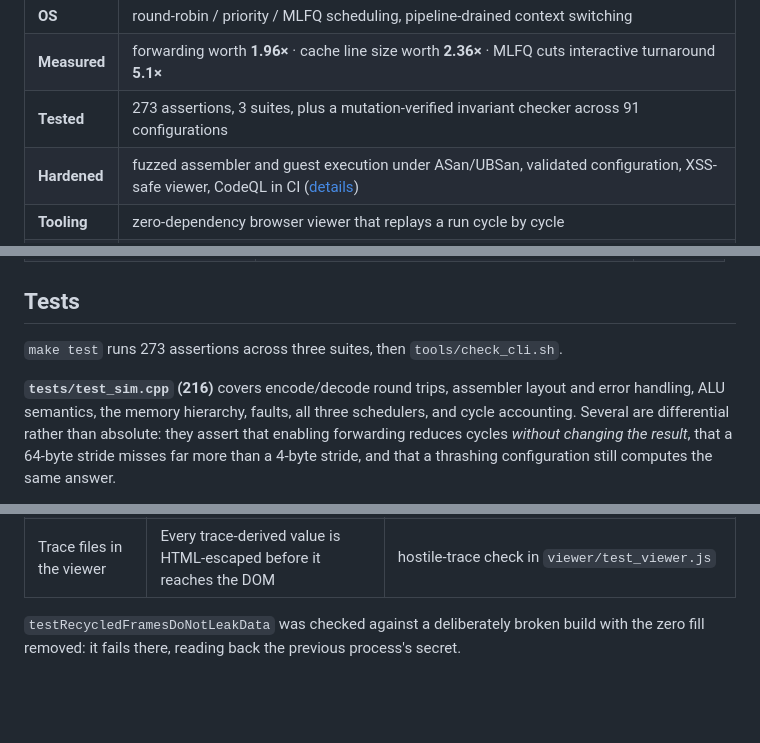
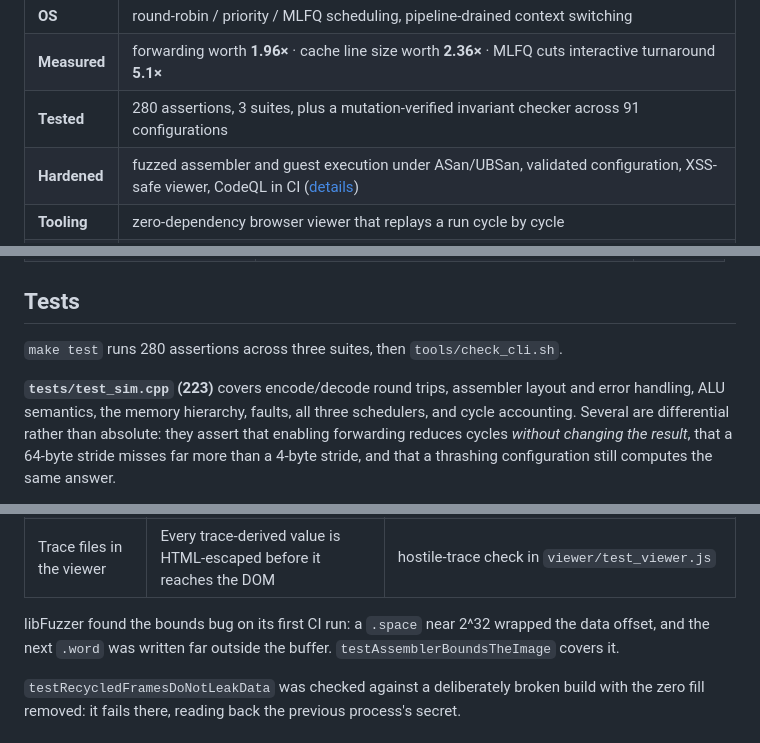
Before and after one commit to jsanchez1101/CPU_sim, a Markdown page: README.md, 3 parts joined by grey strips. Rendered like a GitHub page; blank space fills up the shorter version.

```diff
--- a/README.md
+++ b/README.md
@@ -17,7 +17,7 @@ decision *measurable*.
 | **Memory** | per-process page tables, pid-tagged TLB, demand paging with FIFO eviction and swap, set-associative write-back L1 I/D caches |
 | **OS** | round-robin / priority / MLFQ scheduling, pipeline-drained context switching |
 | **Measured** | forwarding worth **1.96×** · cache line size worth **2.36×** · MLFQ cuts interactive turnaround **5.1×** |
-| **Tested** | 273 assertions, 3 suites, plus a mutation-verified invariant checker across 91 configurations |
+| **Tested** | 280 assertions, 3 suites, plus a mutation-verified invariant checker across 91 configurations |
 | **Hardened** | fuzzed assembler and guest execution under ASan/UBSan, validated configuration, XSS-safe viewer, CodeQL in CI ([details](#security)) |
 | **Tooling** | zero-dependency browser viewer that replays a run cycle by cycle |
 | **Size** | ~4,300 lines of C++ (plus a 1,300-line viewer), no external dependencies |
@@ -314,10 +314,10 @@ descending from `0x40000`.
 
 ## Tests
 
-`make test` runs 273 assertions across three suites, then
+`make test` runs 280 assertions across three suites, then
 `tools/check_cli.sh`.
 
-**`tests/test_sim.cpp` (216)** covers encode/decode round trips, assembler layout
+**`tests/test_sim.cpp` (223)** covers encode/decode round trips, assembler layout
 and error handling, ALU semantics, the memory hierarchy, faults, all three
 schedulers, and cycle accounting. Several are differential rather than absolute:
 they assert that enabling forwarding reduces cycles *without changing the
@@ -363,6 +363,10 @@ the full threat model and how to report a problem.
 | Shared predictor state | Every BTB redirect is verified in EX, so one process cannot steer another | `testBtbAliasingBetweenProcesses` |
 | Configuration | `validateConfig` bounds every sizing knob, so a bad value can't trigger a huge allocation or out-of-range physical address; the CLI rejects non-numeric, negative and overflowing numbers | `testConfigValidation`, `tools/check_cli.sh` |
 | Trace files in the viewer | Every trace-derived value is HTML-escaped before it reaches the DOM | hostile-trace check in `viewer/test_viewer.js` |
+
+libFuzzer found the bounds bug on its first CI run: a `.space` near 2^32
+wrapped the data offset, and the next `.word` was written far outside the
+buffer. `testAssemblerBoundsTheImage` covers it.
 
 `testRecycledFramesDoNotLeakData` was checked against a deliberately broken
 build with the zero fill removed: it fails there, reading back the previous
```
Also changed, not shown: other parts of README.md (+2 -2 lines).
